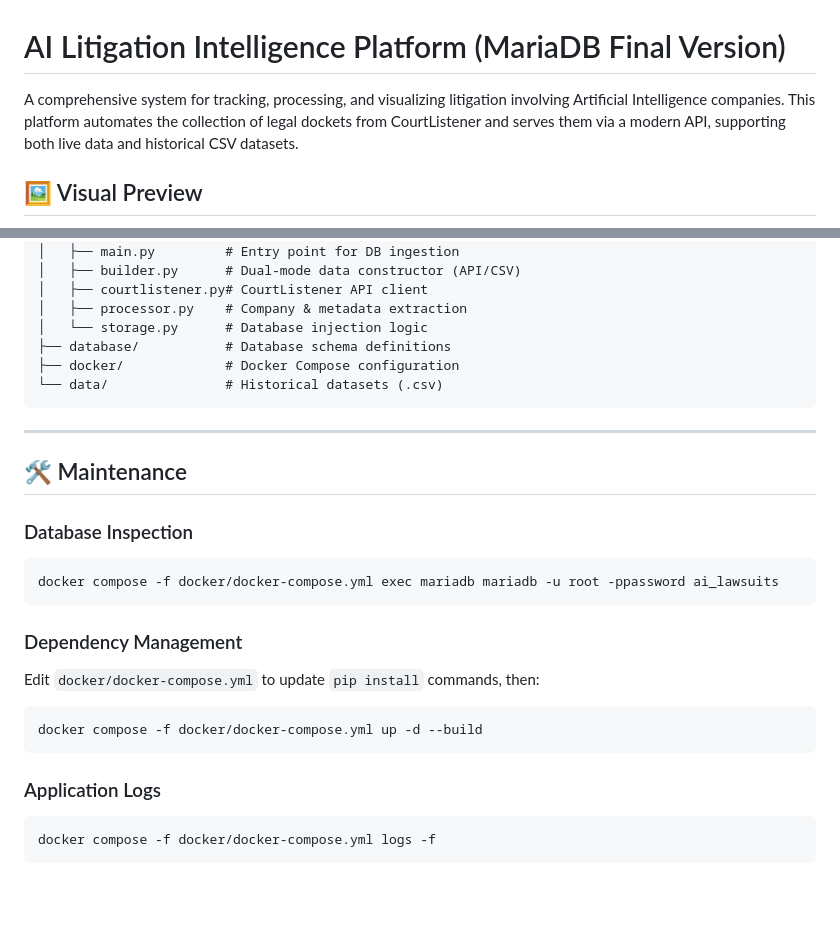
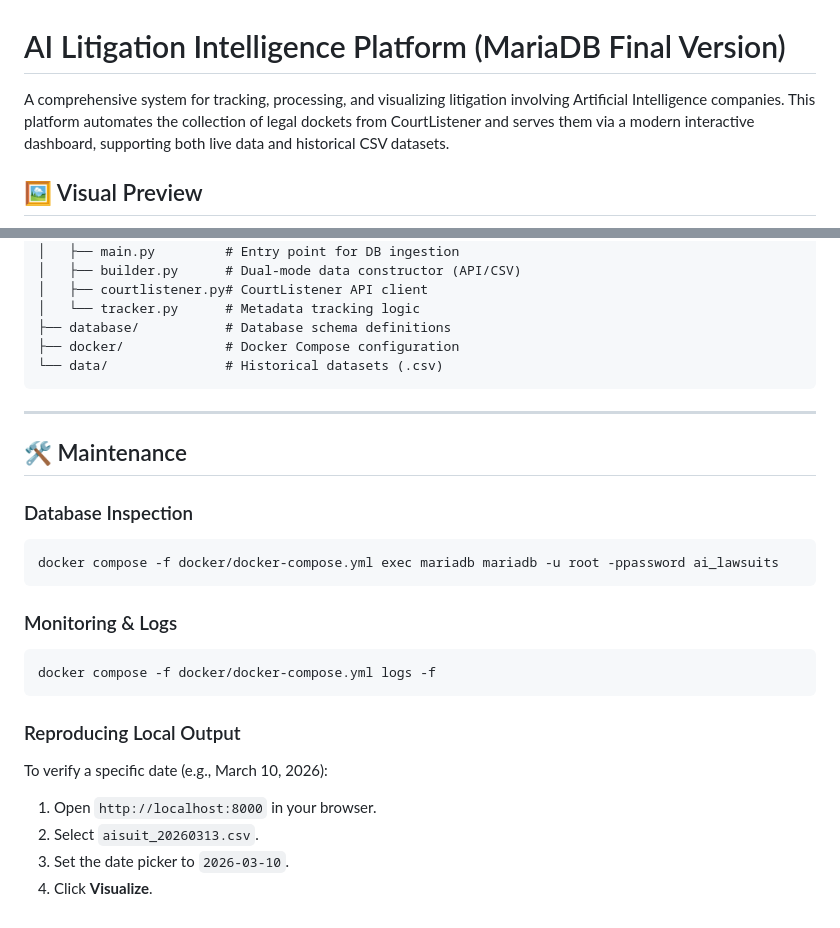
Before and after one commit to leemgs/ai-suit-visualizer-v01, a Markdown page: README.md, 2 parts joined by grey strips. Drawn GitHub-style; blank space fills up the shorter version.

````diff
--- a/README.md
+++ b/README.md
@@ -1,6 +1,6 @@
 # AI Litigation Intelligence Platform (MariaDB Final Version)
 
-A comprehensive system for tracking, processing, and visualizing litigation involving Artificial Intelligence companies. This platform automates the collection of legal dockets from CourtListener and serves them via a modern API, supporting both live data and historical CSV datasets.
+A comprehensive system for tracking, processing, and visualizing litigation involving Artificial Intelligence companies. This platform automates the collection of legal dockets from CourtListener and serves them via a modern interactive dashboard, supporting both live data and historical CSV datasets.
 
 ## 🖼️ Visual Preview
 
@@ -110,8 +99,7 @@ Processes specific historical datasets stored in the `./data/` directory.
 │   ├── main.py         # Entry point for DB ingestion
 │   ├── builder.py      # Dual-mode data constructor (API/CSV)
 │   ├── courtlistener.py# CourtListener API client
-│   ├── processor.py    # Company & metadata extraction
-│   └── storage.py      # Database injection logic
+│   └── tracker.py      # Metadata tracking logic
 ├── database/           # Database schema definitions
 ├── docker/             # Docker Compose configuration
 └── data/               # Historical datasets (.csv)
@@ -126,13 +114,14 @@ Processes specific historical datasets stored in the `./data/` directory.
 docker compose -f docker/docker-compose.yml exec mariadb mariadb -u root -ppassword ai_lawsuits
 ```
 
-### Dependency Management
-Edit `docker/docker-compose.yml` to update `pip install` commands, then:
-```bash
-docker compose -f docker/docker-compose.yml up -d --build
-```
-
-### Application Logs
+### Monitoring & Logs
 ```bash
 docker compose -f docker/docker-compose.yml logs -f
 ```
+
+### Reproducing Local Output
+To verify a specific date (e.g., March 10, 2026):
+1. Open `http://localhost:8000` in your browser.
+2. Select `aisuit_20260313.csv`.
+3. Set the date picker to `2026-03-10`.
+4. Click **Visualize**.
````
Also changed, not shown: other parts of README.md (+24 -35 lines).
